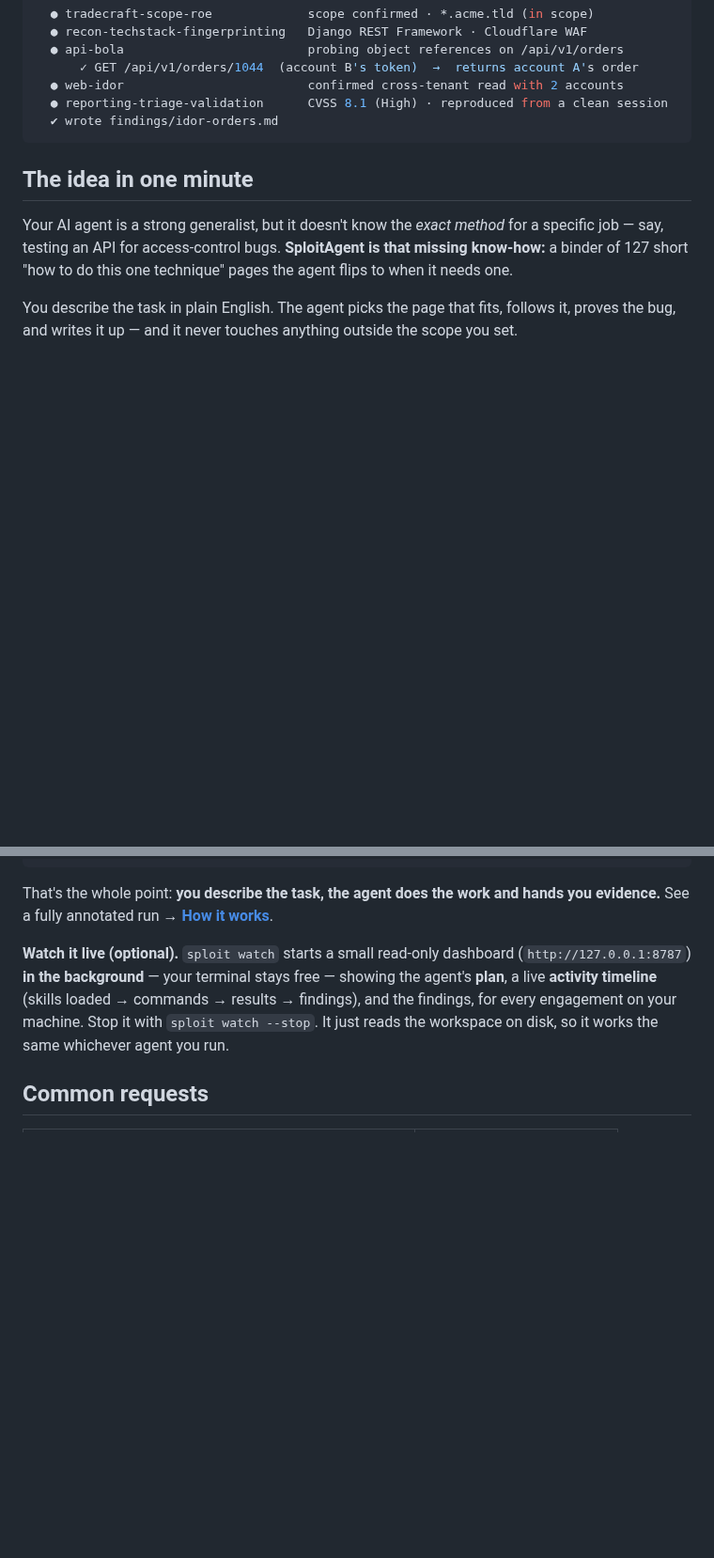
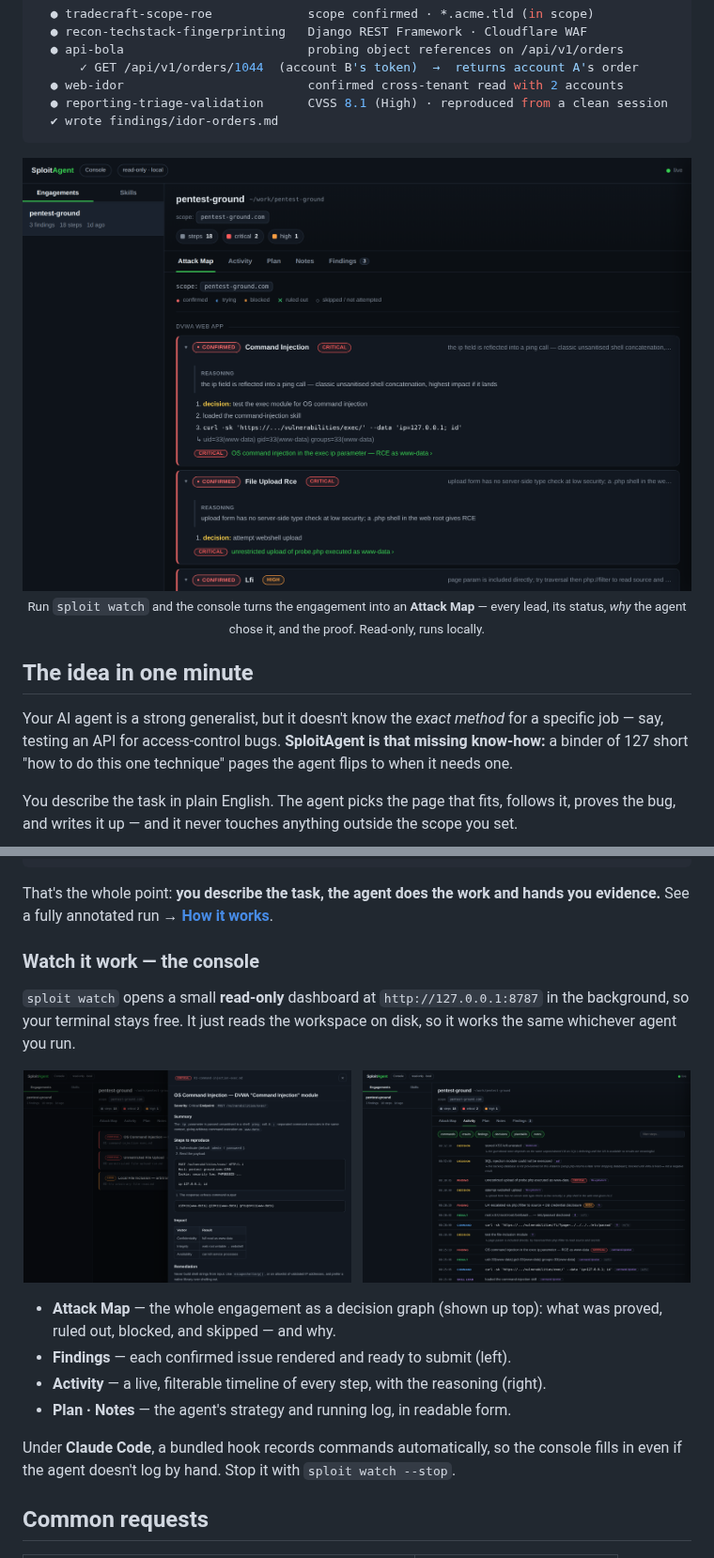
Before and after one commit to NoorQureshi/SploitAgent, a Markdown page: README.md, 2 parts joined by grey strips. Shown at 94% size. GitHub-like rendering; pictures changed too: docs/screenshots/activity.png (added), docs/screenshots/attack-map.png (added), docs/screenshots/finding.png (added); blank space fills up the shorter version.

Commit message:
docs: add console screenshots to the README; shorten workspace path to ~
- README: embed real console screenshots — the Attack Map as a visual anchor
  near the top, and the Findings drawer + live Activity timeline in a new
  'Watch it work' section.
- Add docs/screenshots/ (attack-map, finding, activity) and a .gitignore
  negation so the project's own doc images are tracked while engagement
  screenshots stay ignored.
- console: display the workspace path with the home dir shortened to ~
  (display only; the real path stays the lookup key).

Co-Authored-By: Claude Opus 4.8 <noreply@anthropic.com>
Claude-Session: https://claude.ai/code/session_01LCLFGvZyJLY5oa5EpqVv4N

````diff
--- a/README.md
+++ b/README.md
@@ -31,6 +31,14 @@ $ cd ~/work/acme && claude
   ● reporting-triage-validation      CVSS 8.1 (High) · reproduced from a clean session
   ✔ wrote findings/idor-orders.md
 ```
+
+<p align="center">
+  <img src="docs/screenshots/attack-map.png" width="880"
+       alt="The SploitAgent console Attack Map: each attack lead with its status, the reasoning behind it, the steps taken, and a link to the confirmed finding">
+  <br>
+  <sub>Run <code>sploit watch</code> and the console turns the engagement into an <b>Attack Map</b> —
+  every lead, its status, <i>why</i> the agent chose it, and the proof. Read-only, runs locally.</sub>
+</p>
 
 ## The idea in one minute
 
@@ -127,11 +135,27 @@ Enforce object-level authorization: check the order's owner == the caller on eve
 That's the whole point: **you describe the task, the agent does the work and hands you evidence.**
 See a fully annotated run → **[How it works](https://noorqureshi.github.io/SploitAgent/interact.html)**.
 
-**Watch it live (optional).** `sploit watch` starts a small read-only dashboard
-(`http://127.0.0.1:8787`) **in the background** — your terminal stays free — showing the agent's
-**plan**, a live **activity timeline** (skills loaded → commands → results → findings), and the
-findings, for every engagement on your machine. Stop it with `sploit watch --stop`. It just reads
-the workspace on disk, so it works the same whichever agent you run.
+### Watch it work — the console
+
+`sploit watch` opens a small **read-only** dashboard at `http://127.0.0.1:8787` in the background, so
+your terminal stays free. It just reads the workspace on disk, so it works the same whichever agent
+you run.
+
+<p align="center">
+  <img src="docs/screenshots/finding.png" width="49%"
+       alt="A confirmed finding opened in the console: rendered markdown with steps to reproduce, the request, and an impact table">
+  &nbsp;
+  <img src="docs/screenshots/activity.png" width="49%"
+       alt="The live activity timeline: decisions, commands, results and findings appearing as the agent works, with filters">
+</p>
+
+- **Attack Map** — the whole engagement as a decision graph (shown up top): what was proved, ruled out, blocked, and skipped — and why.
+- **Findings** — each confirmed issue rendered and ready to submit (left).
+- **Activity** — a live, filterable timeline of every step, with the reasoning (right).
+- **Plan · Notes** — the agent's strategy and running log, in readable form.
+
+Under **Claude Code**, a bundled hook records commands automatically, so the console fills in even if
+the agent doesn't log by hand. Stop it with `sploit watch --stop`.
 
 ## Common requests
 
````
Also changed, not shown: 3 other files.
